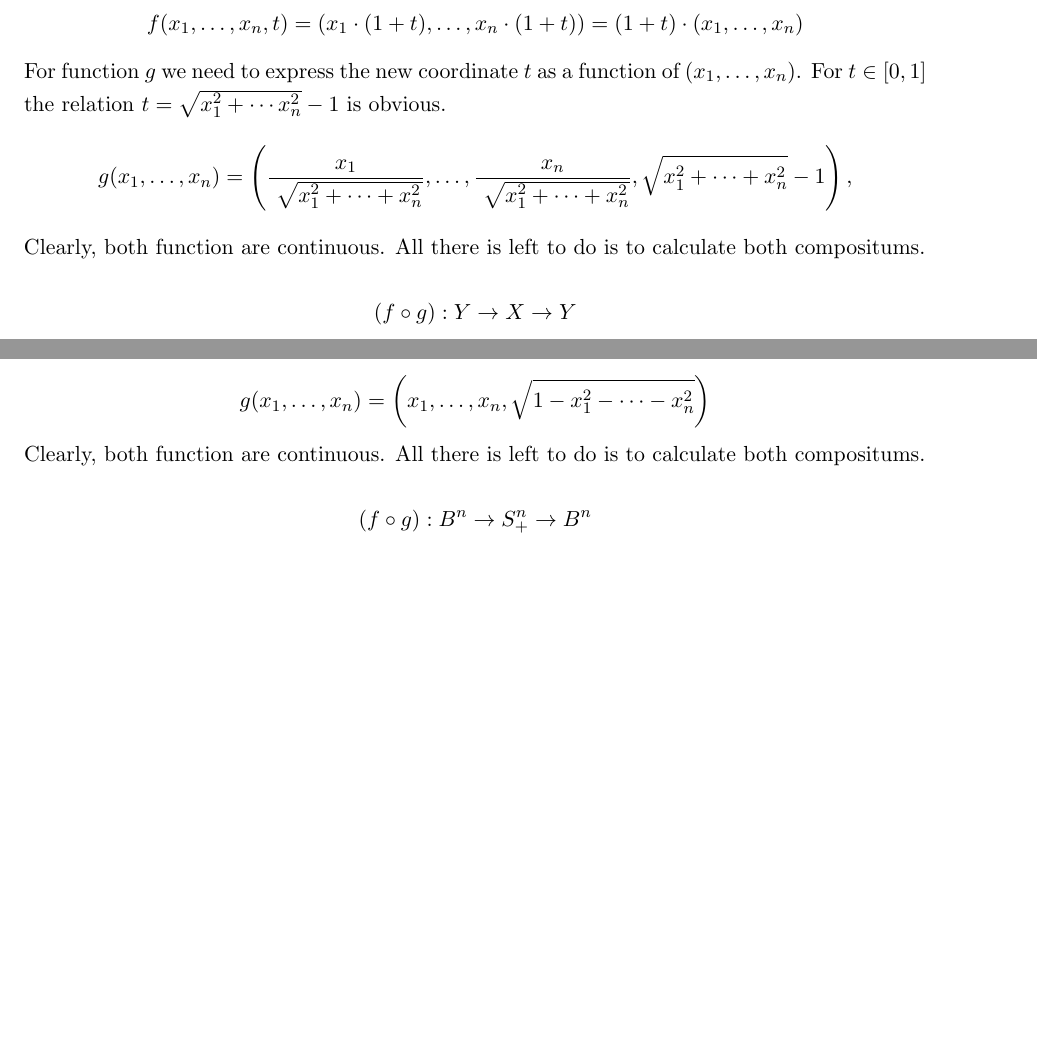
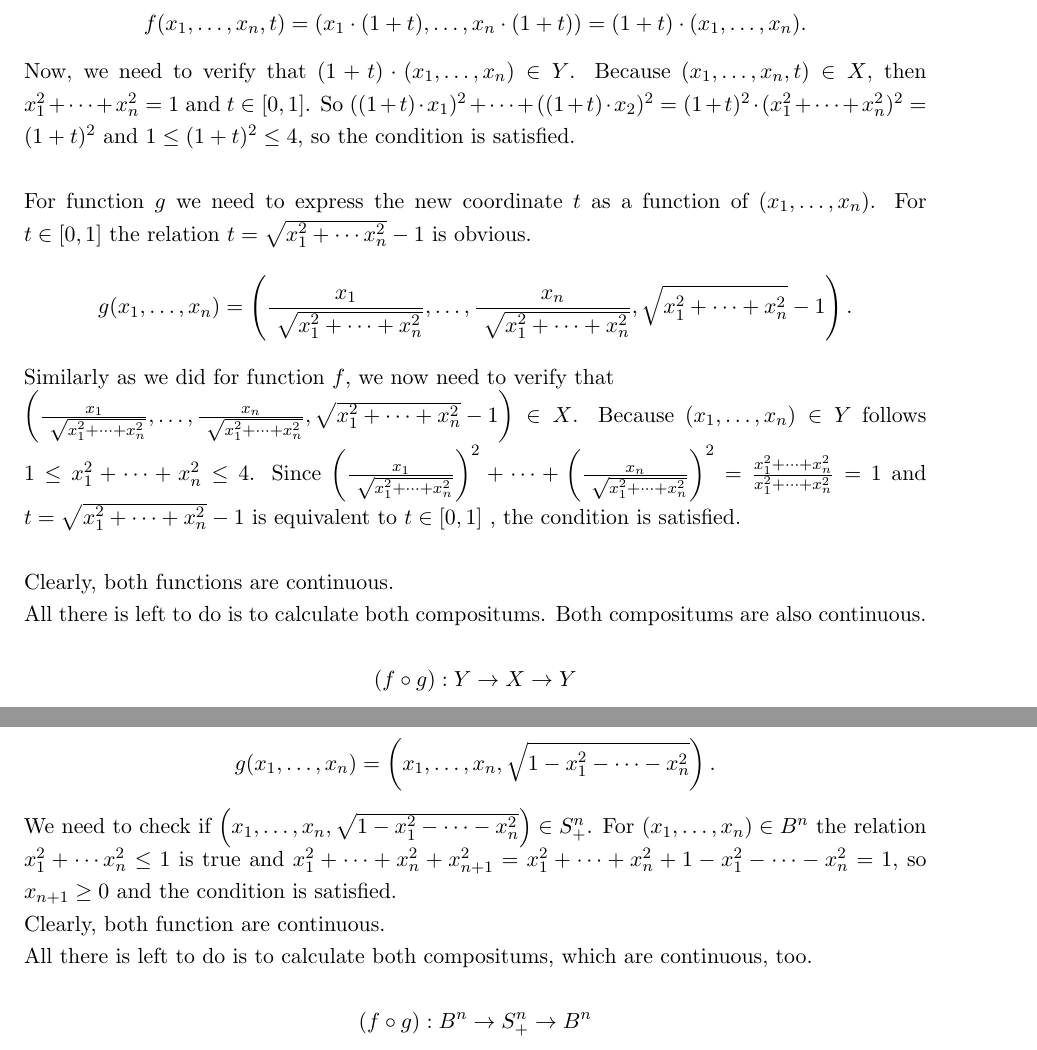
Before and after one commit to sarabizjak7/TDA, a LaTeX problem sheet (HW/HW1/TDA_hw1.tex): two parts of pages 8 and 9 of 10 before the commit and two parts of pages 8 and 10 of 10 after it, joined at a grey line, cut so that both start at the same text, the shorter picture padded with empty space. Compiled offline with pdfLaTeX.

Commit message:
Done with theoretical problems.

```diff
--- a/HW/HW1/TDA_hw1.tex
+++ b/HW/HW1/TDA_hw1.tex
@@ -312,12 +314,21 @@
 
-$$ f(x_1, \ldots, x_n, t) =  \left( x_1 \cdot (1 + t), \ldots, x_n \cdot (1 + t) \right) = (1 + t) \cdot (x_1, \ldots, x_n) $$
+$$ f(x_1, \ldots, x_n, t) =  \left( x_1 \cdot (1 + t), \ldots, x_n \cdot (1 + t) \right) = (1 + t) \cdot (x_1, \ldots, x_n). $$
 
 \noindent
+Now, we need to verify that $(1 + t) \cdot (x_1, \ldots, x_n) \in Y$. Because $(x_1, \ldots, x_n, t) \in X$, then $x_1^2 + \cdots + x_n^2 = 1$ and $t \in [0,1]$.
+So $((1 + t) \cdot x_1)^2 + \cdots + ((1 + t) \cdot x_2)^2 = (1 + t)^2 \cdot (x_1^2 + \cdots + x_n^2)^2 = (1 + t)^2$ and $1 \leq (1 + t)^2 \leq 4$, so the condition is satisfied.
+\\
+\\
 For function $g$ we need to express the new coordinate $t$ as a function of $(x_1, \ldots, x_n)$. For $t \in [0, 1]$ the relation $t = \sqrt{x_1^2 + \cdots x_n^2} - 1 $ is obvious.
-$$ g(x_1, \ldots, x_n) = \left( \frac{x_1}{ \sqrt{x_1^2 + \cdots + x_n^2}}, \ldots, \frac{x_n}{ \sqrt{x_1^2 + \cdots + x_n^2}}, \sqrt{x_1^2 + \cdots + x_n^2} - 1 \right), $$
+$$ g(x_1, \ldots, x_n) = \left( \frac{x_1}{ \sqrt{x_1^2 + \cdots + x_n^2}}, \ldots, \frac{x_n}{ \sqrt{x_1^2 + \cdots + x_n^2}}, \sqrt{x_1^2 + \cdots + x_n^2} - 1 \right). $$
 \noindent
-Clearly, both function are continuous.
-All there is left to do is to calculate both compositums.
+Similarly as we did for function $f$, we now need to verify that \\
+$ \left( \frac{x_1}{ \sqrt{x_1^2 + \cdots + x_n^2}}, \ldots, \frac{x_n}{ \sqrt{x_1^2 + \cdots + x_n^2}}, \sqrt{x_1^2 + \cdots + x_n^2} - 1 \right) \in X$.
+Because $(x_1, \ldots, x_n) \in Y$ follows  $1 \leq x_1^2 + \cdots + x_n^2 \leq 4$. Since $\left( \frac{x_1}{ \sqrt{x_1^2 + \cdots + x_n^2}} \right)^2 + \cdots + \left( \frac{x_n}{ \sqrt{x_1^2 + \cdots + x_n^2}} \right)^2 = \frac{x_1^2 + \cdots + x_n^2}{x_1^2 + \cdots + x_n^2} = 1$ and $t = \sqrt{x_1^2 + \cdots + x_n^2} - 1$ is equivalent to $ t \in [0, 1]$ , the condition is satisfied.
+\\
+\\
+Clearly, both functions are continuous. \\
+All there is left to do is to calculate both compositums. Both compositums are also continuous.
 
 $$ (f \circ g): Y \to X \to Y $$
 \begin{align*}
@@ -380,7 +396,12 @@
 
-$$ g(x_1, \ldots, x_n) = \left( x_1, \ldots, x_n, \sqrt{ 1 - x_1^2 - \cdots - x_n^2} \right) $$
+$$ g(x_1, \ldots, x_n) = \left( x_1, \ldots, x_n, \sqrt{ 1 - x_1^2 - \cdots - x_n^2} \right). $$
+
+\noindent
+We need to check if $\left( x_1, \ldots, x_n, \sqrt{ 1 - x_1^2 - \cdots - x_n^2} \right) \in S_{+}^{n}$. For $(x_1, \ldots, x_n) \in B^n$ the relation $x_1^2 + \cdots x_n^2 \leq 1 $ is true and $x_1^2 + \cdots + x_n^2 + x_{n + 1}^2 = x_1^2 + \cdots + x_n^2 + 1 - x_1^2 - \cdots - x_n^2 = 1$, so $x_{n+1} \geq 0$ and the condition is satisfied.
+\\
 Clearly, both function are continuous.
-All there is left to do is to calculate both compositums.
+\\
+All there is left to do is to calculate both compositums, which are continuous, too.
 
 $$ (f \circ g): B^n \to S_{+}^{n} \to B^n $$
 $$ (f \circ g)(x_1, \ldots, x_n) = f \left(x_1, \ldots, x_n, \sqrt{ 1 - x_1^2 - \cdots - x_n^2} \right) = (x_1, \ldots, x_n) = \text{id}_{B^n}$$
```
Also changed, not shown: HW/HW1/TDA_hw1.pdf, HW/HW1/TDA_hw1.tex (23 more changed lines), 6 other files.
